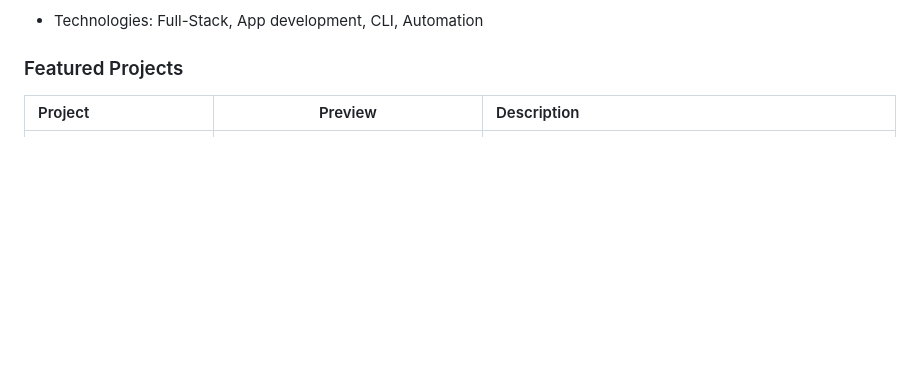
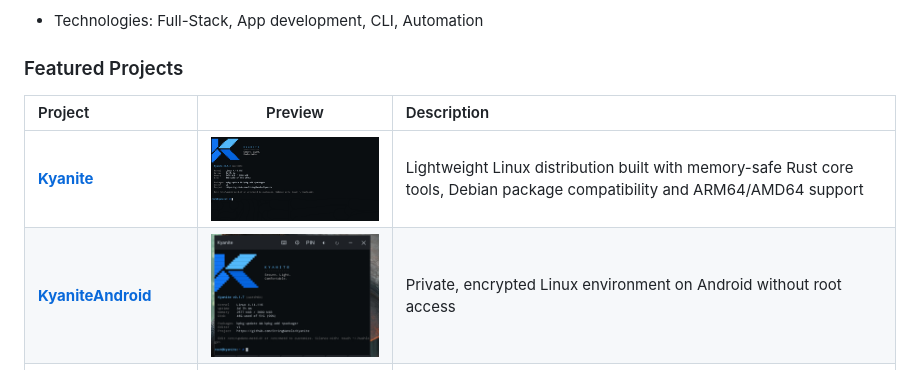
Before and after one commit to StringManolo/StringManolo, a Markdown page: README.md, the part around one of its changes. GitHub-like rendering; pictures changed too: images/kyanite_screenshot.png (added), images/kyaniteandroid_screenshot.png (added); blank space fills up the shorter version.

Commit message:
Add Kyanite

```diff
--- a/README.md
+++ b/README.md
@@ -26,6 +27,8 @@
 ### Featured Projects
 | Project | Preview | Description |
 | :--- | :---: | :--- |
+| **[Kyanite](https://github.com/StringManolo/Kyanite)** | <img src="./images/kyanite_screenshot.png" alt="Kyanite Linux screenshot" width="300" valign="middle"> | Lightweight Linux distribution built with memory-safe Rust core tools, Debian package compatibility and ARM64/AMD64 support |
+| **[KyaniteAndroid](https://github.com/StringManolo/KyaniteAndroid)** | <img src="./images/kyaniteandroid_screenshot.png" alt="KyaniteAndroid screenshot" width="300" valign="middle"> | Private, encrypted Linux environment on Android without root access
 | **[Panther](https://github.com/stringmanolo/panther)** | <img src="./images/panther_screenshot_landscape.jpg" alt="panther_screenshot" width="300" valign="middle"> | Privacy-focused Android browser |
 | **[SOSCW](https://github.com/smallOS-cyberwarfare/smallOS-cyberwarfare)** | <img src="./images/soscw_screenshot.jpg" alt="soscw_screenshot" width="300" valign="middle"> | Linux Userland Distro for Hacking  |
 | **[Termux Hacking 101](https://github.com/StringManolo/hackingTermux101)** | <img src="./images/th101.png" alt="book" width="300" valign="middle"> | Book about Termux and Hacking |
```
Also changed, not shown: other parts of README.md (+2 -1 lines).
